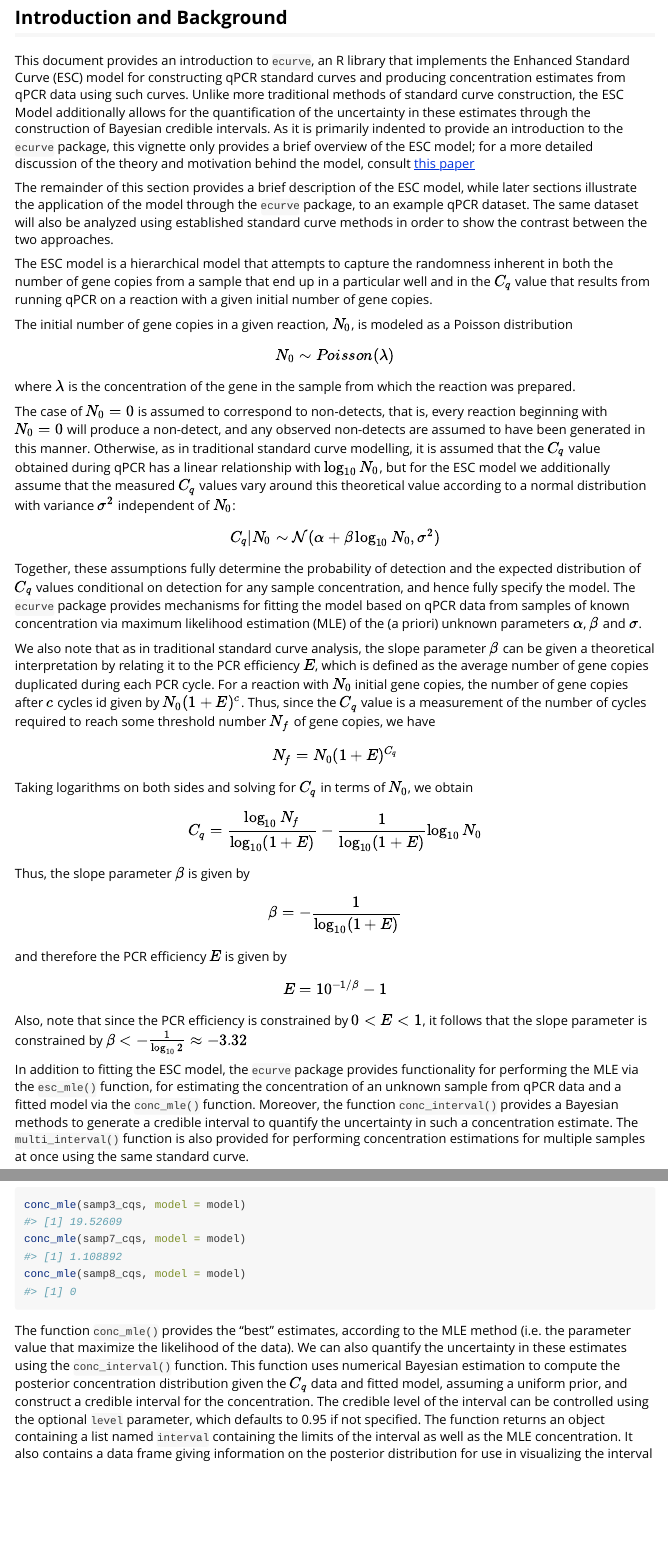
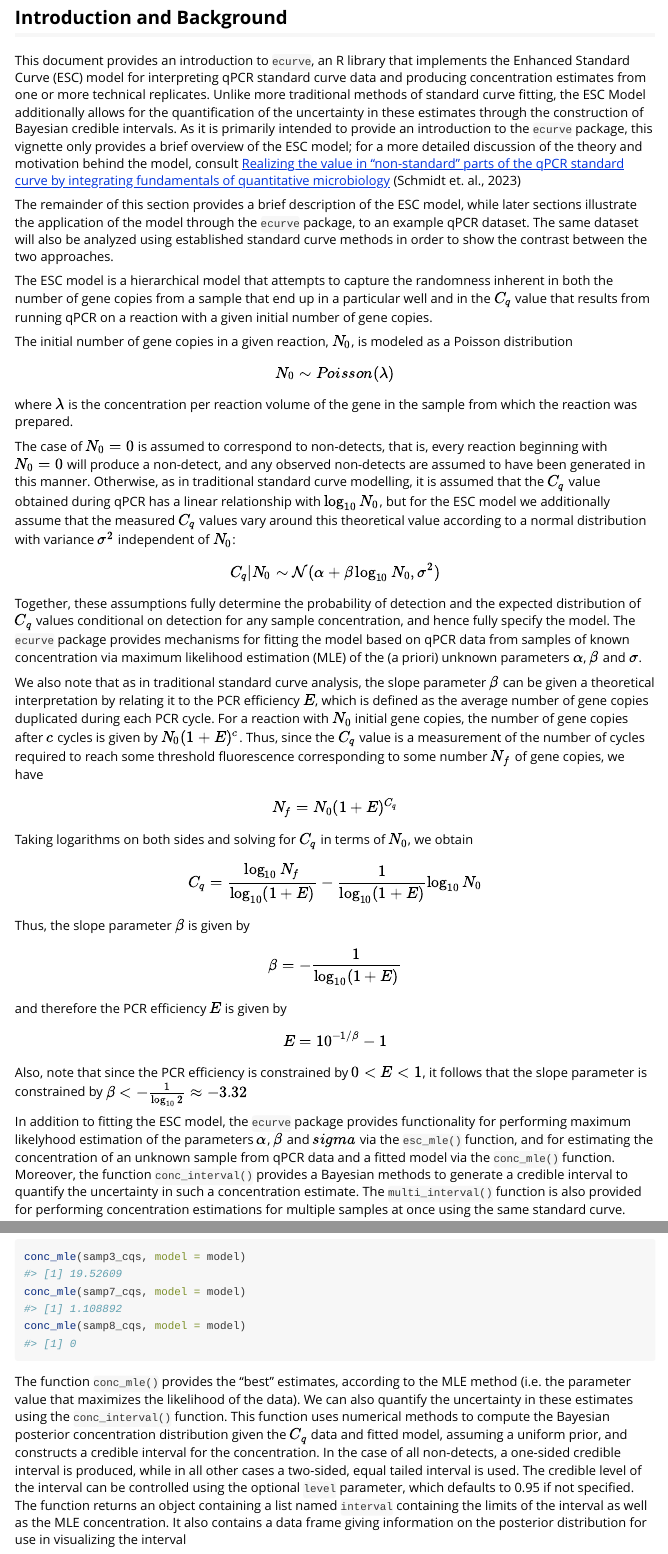
Before and after one commit to phac-nml-phrsd/ecurve, an R Markdown document (vignettes/ecurve.Rmd): the page in a window 1100 px wide, from 80 px down, and a second part further down, joined at a grey line. Rendered offline with R 4.5, knitr and Pandoc, with nearby package versions.

Commit message:
Update ecurve.Rmd
Add Philip's changes to vignette

````diff
--- a/vignettes/ecurve.Rmd
+++ b/vignettes/ecurve.Rmd
@@ -16,7 +16,7 @@ knitr::opts_chunk$set(
 
 ## Introduction and Background
 
-This document provides an introduction to `ecurve`, an R library that implements the Enhanced Standard Curve (ESC) model for constructing qPCR standard curves and producing concentration estimates from qPCR data using such curves. Unlike more traditional methods of standard curve construction, the ESC Model additionally allows for the quantification of the uncertainty in these estimates through the construction of Bayesian credible intervals. As it is primarily indented to provide an introduction to the `ecurve` package, this vignette only provides a brief overview of the ESC model; for a more detailed discussion of the theory and motivation behind the model, consult [this paper](https://doi.org/10.3389/fmicb.2023.1048661)
+This document provides an introduction to `ecurve`, an R library that implements the Enhanced Standard Curve (ESC) model for interpreting qPCR standard curve data and producing concentration estimates from one or more technical replicates. Unlike more traditional methods of standard curve fitting, the ESC Model additionally allows for the quantification of the uncertainty in these estimates through the construction of Bayesian credible intervals. As it is primarily intended to provide an introduction to the `ecurve` package, this vignette only provides a brief overview of the ESC model; for a more detailed discussion of the theory and motivation behind the model, consult [Realizing the value in “non-standard” parts of the qPCR standard curve by integrating fundamentals of quantitative microbiology](https://doi.org/10.3389/fmicb.2023.1048661) (Schmidt et. al., 2023)
 
 The remainder of this section provides a brief description of the ESC model, while later sections illustrate the application of the model through the `ecurve` package, to an example qPCR dataset. The same dataset will also be analyzed using established standard curve methods in order to show the contrast between the two approaches.
 
@@ -24,14 +24,14 @@ The ESC model is a hierarchical model that attempts to capture the randomness in
 
 The initial number of gene copies in a given reaction, $N_0$, is modeled as a Poisson distribution
 $$N_0 \sim Poisson(\lambda)$$
-where $\lambda$ is the concentration of the gene in the sample from which the reaction was prepared.
+where $\lambda$ is the concentration per reaction volume of the gene in the sample from which the reaction was prepared.
 
 The case of $N_0 = 0$ is assumed to correspond to non-detects, that is, every reaction beginning with $N_0 = 0$ will produce a non-detect, and any observed non-detects are assumed to have been generated in this manner. Otherwise, as in traditional standard curve modelling, it is assumed that the $C_q$ value obtained during qPCR has a linear relationship with $\log_{10} N_0$, but for the ESC model we additionally assume that the measured $C_q$ values vary around this theoretical value according to a normal distribution with variance $\sigma^2$ independent of $N_0$:
 
 $$C_q | N_0 \sim \mathcal{N}(\alpha + \beta \log_{10} N_0, \sigma^2)$$
 Together, these assumptions fully determine the probability of detection and the expected distribution of $C_q$ values conditional on detection for any sample concentration, and hence fully specify the model. The `ecurve` package provides mechanisms for fitting the model based on qPCR data from samples of known concentration via maximum likelihood estimation (MLE) of the (a priori) unknown parameters $\alpha$, $\beta$ and $\sigma$.
 
-We also note that as in traditional standard curve analysis, the slope parameter $\beta$ can be given a theoretical interpretation by relating it to the PCR efficiency $E$, which is defined as the average number of gene copies duplicated during each PCR cycle. For a reaction with $N_0$ initial gene copies, the number of gene copies after $c$ cycles id given by $N_0(1 + E)^c$. Thus, since the $C_q$ value is a measurement of the number of cycles required to reach some threshold number $N_f$ of gene copies, we have
+We also note that as in traditional standard curve analysis, the slope parameter $\beta$ can be given a theoretical interpretation by relating it to the PCR efficiency $E$, which is defined as the average number of gene copies duplicated during each PCR cycle. For a reaction with $N_0$ initial gene copies, the number of gene copies after $c$ cycles is given by $N_0(1 + E)^c$. Thus, since the $C_q$ value is a measurement of the number of cycles required to reach some threshold fluorescence corresponding to some number $N_f$ of gene copies, we have
 
 $$N_f = N_0(1 + E)^{C_q}$$
 Taking logarithms on both sides and solving for $C_q$ in terms of $N_0$, we obtain
@@ -46,7 +46,7 @@ and therefore the PCR efficiency $E$ is given by
 $$E = 10^{-1/\beta} - 1$$
 Also, note that since the PCR efficiency is constrained by $0 < E < 1$, it follows that the slope parameter is constrained by $\beta < -\frac{1}{\log_{10} 2} \approx -3.32$
 
-In addition to fitting the ESC model, the `ecurve` package provides functionality for performing the MLE via the `esc_mle()` function, for estimating the concentration of an unknown sample from qPCR data and a fitted model via the `conc_mle()` function.
+In addition to fitting the ESC model, the `ecurve` package provides functionality for performing maximum likelyhood estimation of the parameters $\alpha$, $\beta$ and $sigma$ via the `esc_mle()` function, and for estimating the concentration of an unknown sample from qPCR data and a fitted model via the `conc_mle()` function.
 Moreover, the function `conc_interval()` provides a Bayesian methods to generate a credible interval to quantify the uncertainty in such a concentration estimate.
 The `multi_interval()` function is also provided for performing concentration estimations for multiple samples at once using the same standard curve.
 
@@ -154,8 +154,8 @@ conc_mle(samp7_cqs, model = model)
 conc_mle(samp8_cqs, model = model)
 ```
 
-The function `conc_mle()` provides the "best" estimates, according to the MLE method (i.e. the parameter value that maximize the likelihood of the data).
-We can also quantify the uncertainty in these estimates using the `conc_interval()` function. This function uses numerical Bayesian estimation to compute the posterior concentration distribution given the $C_q$ data and fitted model, assuming a uniform prior, and construct a credible interval for the concentration.
+The function `conc_mle()` provides the "best" estimates, according to the MLE method (i.e. the parameter value that maximizes the likelihood of the data).
+We can also quantify the uncertainty in these estimates using the `conc_interval()` function. This function uses numerical methods to compute the Bayesian posterior concentration distribution given the $C_q$ data and fitted model, assuming a uniform prior, and constructs a credible interval for the concentration. In the case of all non-detects, a one-sided credible interval is produced, while in all other cases a two-sided, equal tailed interval is used.
 The credible level of the interval can be controlled using the optional `level` parameter, which defaults to 0.95 if not specified. The function returns an object containing a list named `interval` containing the limits of the interval as well as the MLE concentration. It also contains a data frame giving information on the posterior distribution for use in visualizing the interval
 ```{r concentration_intervals}
 samp3_int <- conc_interval(samp3_cqs, model = model)
````
Also changed, not shown: vignettes/ecurve.Rmd (2 more changed lines).
